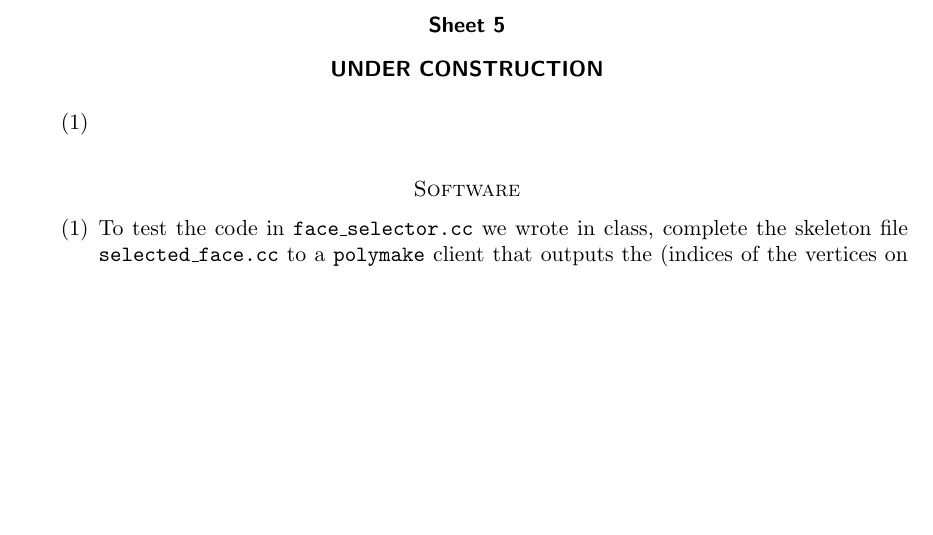
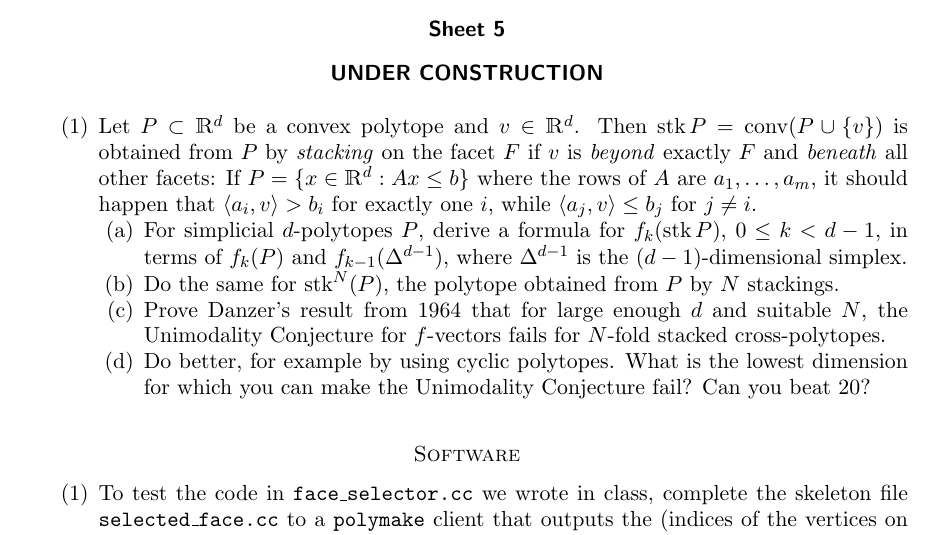
Before and after one commit to julian-upc/discrete-geometry, a LaTeX problem sheet (2013/exercises/sheet5/sheet5.tex): part of the page, cut so that both start at the same text, the shorter picture padded with empty space. Compiled offline with pdfLaTeX.

Commit message:
second exercise, sheet 5

```diff
--- a/2013/exercises/sheet5/sheet5.tex
+++ b/2013/exercises/sheet5/sheet5.tex
@@ -15,6 +15,7 @@
 \newcommand{\Z}{\mathbbm{Z}}
 
 \DeclareMathOperator{\conv}{conv}
+\DeclareMathOperator{\stack}{stk}
 \DeclareMathOperator{\LL}{\mathsf{L}}
 \DeclareMathOperator{\Ehr}{\mathsf{Ehr}}
 
@@ -57,7 +58,13 @@
 
 \begin{enumerate}
 \setlength{\itemsep}{1ex}
-\item
+\item Let $P\subset\R^d$ be a convex polytope and $v\in\R^d$. Then $\stack P=\conv(P\cup\{v\})$ is obtained from~$P$ by \emph{stacking} on the facet~$F$ if $v$ is \emph{beyond} exactly~$F$ and \emph{beneath} all other facets: If $P=\{x\in\R^d: Ax\le b\}$ where the rows of~$A$ are $a_1,\dots, a_m$, it should happen that $\langle a_i,v\rangle > b_i$ for exactly one~$i$, while $\langle a_j,v\rangle \le b_j$ for  $j\ne i$.
+\begin{enumerate}
+\item For simplicial $d$-polytopes~$P$, derive a formula for $f_k(\stack P)$, $0\le k<d-1$,  in terms of $f_k(P)$ and $f_{k-1}(\Delta^{d-1})$, where $\Delta^{d-1}$ is the $(d-1)$-dimensional simplex.
+\item Do the same for $\stack^{N}(P)$, the polytope obtained from $P$ by $N$~stackings.
+\item Prove Danzer's result from 1964 that for large enough $d$ and suitable~$N$, the Unimodality Conjecture for $f$-vectors fails for $N$-fold stacked cross-polytopes.
+\item Do better, for example by using cyclic polytopes. What is the lowest dimension for which you can make the Unimodality Conjecture fail? Can you beat 20?
+\end{enumerate}
 
 \end{enumerate}
 
```
Also changed, not shown: 2013/exercises/sheet5/sheet5.pdf (added).
